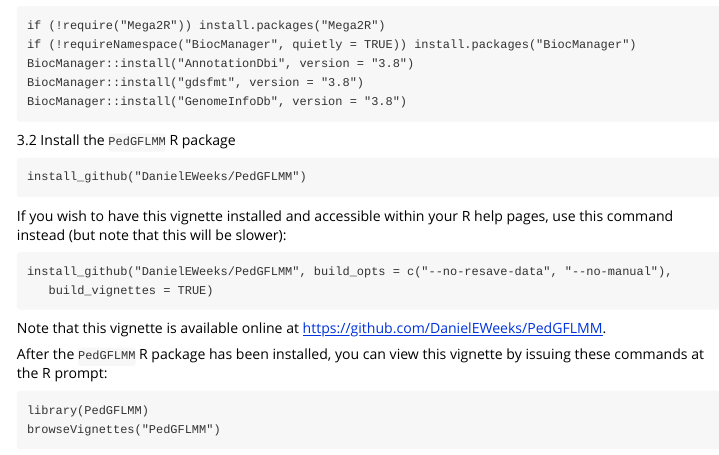
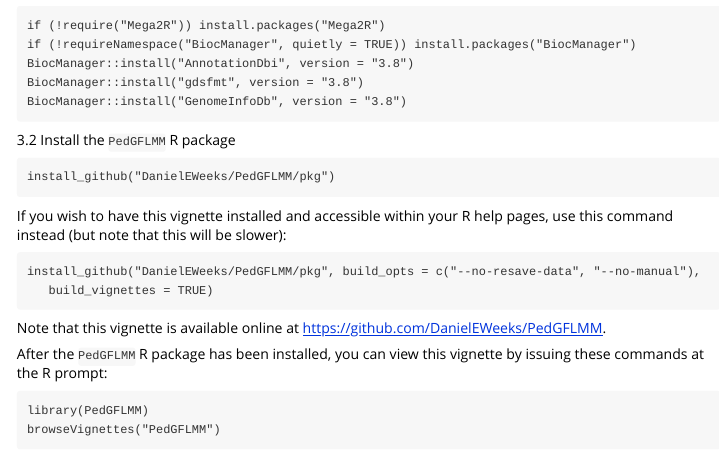
Before and after one commit to DanielEWeeks/PedGFLMM, an R Markdown document (pkg/vignettes/PedGFLMM_vignette.Rmd): the page in a window 1100 px wide, from 800 px down. Rendered offline with R 4.5, knitr and Pandoc, with nearby package versions; some code elsewhere in the file could not run offline; long lines of code are wrapped.

Commit message:
Updates to vignette (and to the README.md).

````diff
--- a/pkg/vignettes/PedGFLMM_vignette.Rmd
+++ b/pkg/vignettes/PedGFLMM_vignette.Rmd
@@ -66,13 +66,13 @@ BiocManager::install("GenomeInfoDb", version = "3.8")
 3.2 Install the `PedGFLMM` R package
 
 ```
-install_github("DanielEWeeks/PedGFLMM")
+install_github("DanielEWeeks/PedGFLMM/pkg")
 ```
 
 If you wish to have this vignette installed and accessible within your R help pages, use this command instead (but note that this will be slower):
 
 ```
-install_github("DanielEWeeks/PedGFLMM", build_opts = c("--no-resave-data", "--no-manual"),
+install_github("DanielEWeeks/PedGFLMM/pkg", build_opts = c("--no-resave-data", "--no-manual"),
    build_vignettes = TRUE)
 ```
 
````
Also changed, not shown: README.md, pkg/vignettes/PedGFLMM_vignette.Rmd (2 more changed lines).
